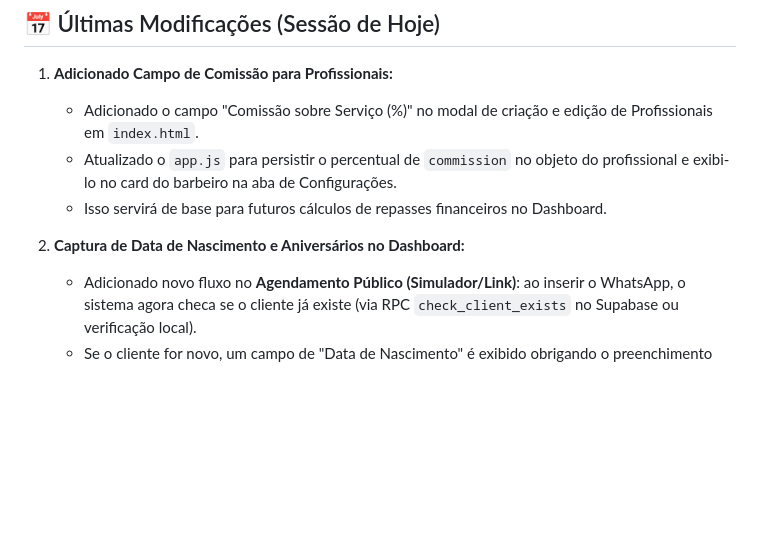
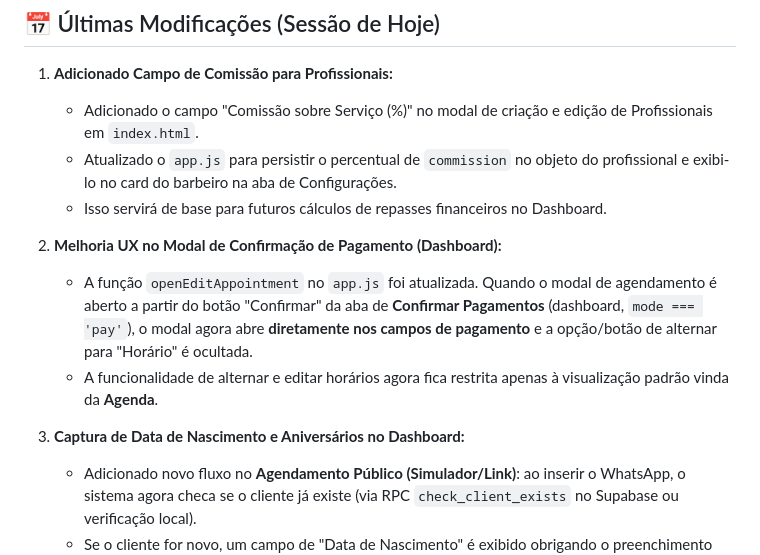
Before and after one commit to leooaguiarr/dashboard-salao-lexion, a Markdown page: AGENT_HANDOFF.md, the part around the change. GitHub-like rendering; blank space fills up the shorter version.

Commit message:
Update AGENT_HANDOFF.md with UI fix details

```diff
--- a/AGENT_HANDOFF.md
+++ b/AGENT_HANDOFF.md
@@ -14,7 +14,11 @@
    - Atualizado o `app.js` para persistir o percentual de `commission` no objeto do profissional e exibi-lo no card do barbeiro na aba de Configurações.
    - Isso servirá de base para futuros cálculos de repasses financeiros no Dashboard.
 
-2. **Captura de Data de Nascimento e Aniversários no Dashboard:**
+2. **Melhoria UX no Modal de Confirmação de Pagamento (Dashboard):**
+   - A função `openEditAppointment` no `app.js` foi atualizada. Quando o modal de agendamento é aberto a partir do botão "Confirmar" da aba de **Confirmar Pagamentos** (dashboard, `mode === 'pay'`), o modal agora abre **diretamente nos campos de pagamento** e a opção/botão de alternar para "Horário" é ocultada.
+   - A funcionalidade de alternar e editar horários agora fica restrita apenas à visualização padrão vinda da **Agenda**.
+
+3. **Captura de Data de Nascimento e Aniversários no Dashboard:**
    - Adicionado novo fluxo no **Agendamento Público (Simulador/Link)**: ao inserir o WhatsApp, o sistema agora checa se o cliente já existe (via RPC `check_client_exists` no Supabase ou verificação local).
    - Se o cliente for novo, um campo de "Data de Nascimento" é exibido obrigando o preenchimento para avançar.
    - Os dados são salvos na tabela `clients` com a nova coluna `birth` formatada como "YYYY-MM-DD".
```
